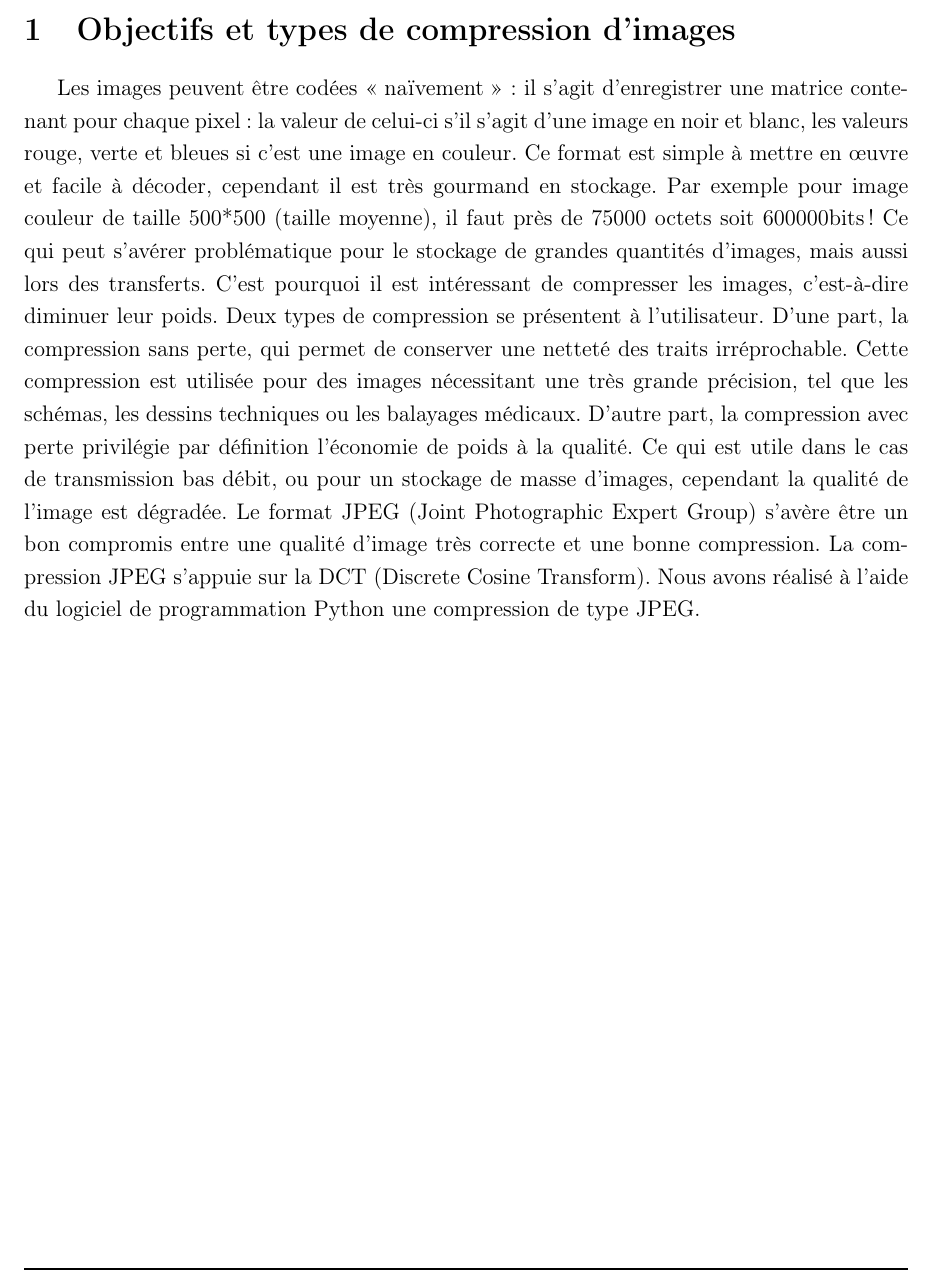
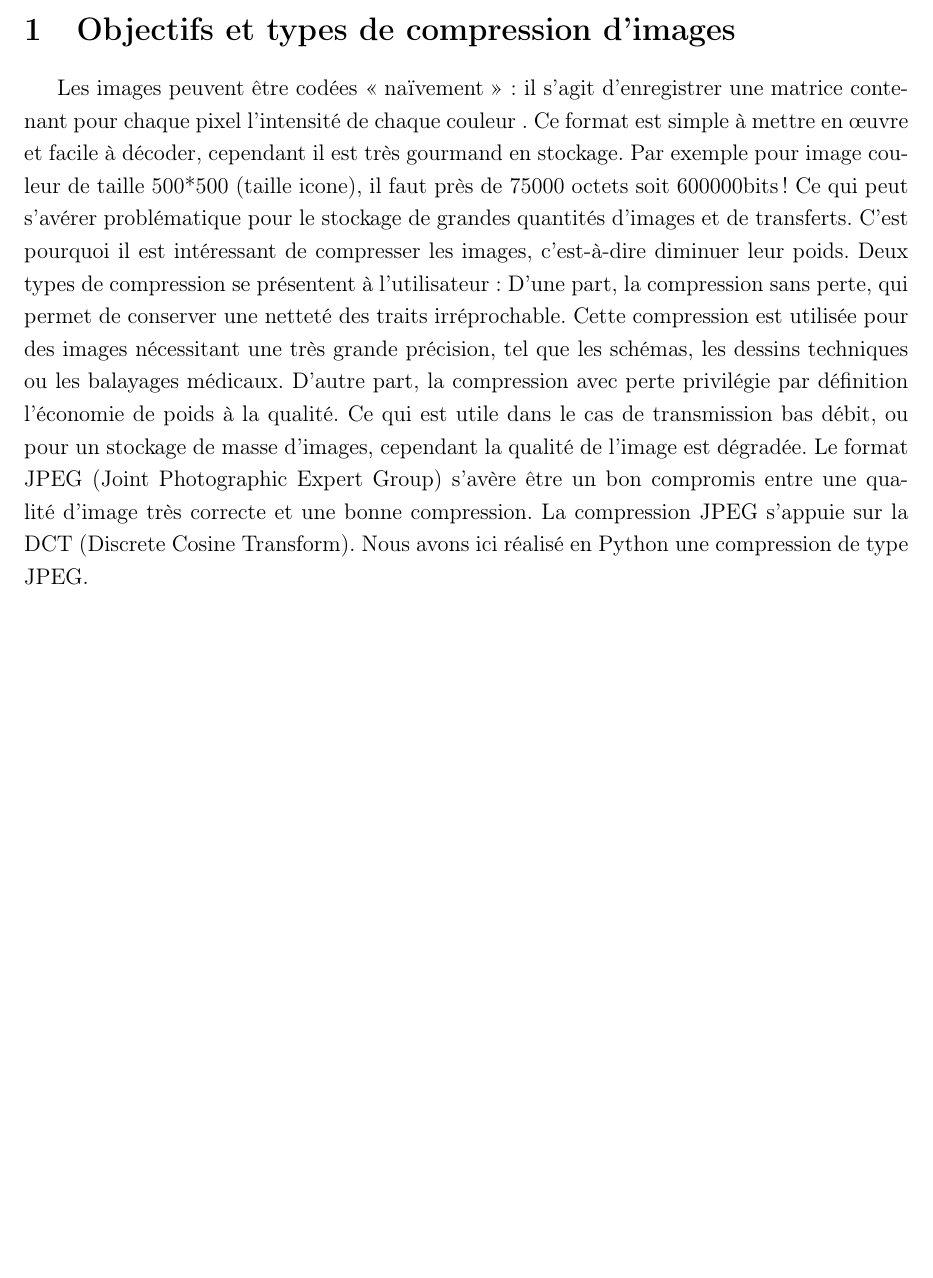
Before and after one commit to n0aaz/Compression_Image, a LaTeX document (Latex/tipecomplet.tex): part of page 3 of 10, cut so that both start at the same text, the shorter picture padded with empty space. Compiled offline with pdfLaTeX.

Commit message:
Réduction du nombre de mots

```diff
--- a/Latex/tipecomplet.tex
+++ b/Latex/tipecomplet.tex
@@ -24,10 +24,10 @@
 \tableofcontents
 \newpage
 \section{Objectifs et types de compression d'images}
-Les images peuvent être codées « naïvement » : il s’agit d’enregistrer une matrice contenant pour chaque pixel: la valeur de celui-ci s’il s’agit d’une image en noir et blanc, les valeurs rouge, verte et bleues si c’est une image en couleur. Ce format est simple à mettre en œuvre et facile à décoder, cependant il est très gourmand en stockage.  Par exemple pour image couleur de taille 500*500 (taille moyenne), il faut près de 75000 octets soit 600000bits ! Ce qui peut s’avérer problématique pour le stockage de grandes quantités d’images, mais aussi lors des transferts. C’est pourquoi il est intéressant de compresser les images, c’est-à-dire diminuer leur poids. Deux types de compression se présentent à l’utilisateur.
+Les images peuvent être codées « naïvement » : il s’agit d’enregistrer une matrice contenant pour chaque pixel l'intensité de chaque couleur . Ce format est simple à mettre en œuvre et facile à décoder, cependant il est très gourmand en stockage.  Par exemple pour image couleur de taille 500*500 (taille icone), il faut près de 75000 octets soit 600000bits ! Ce qui peut s’avérer problématique pour le stockage de grandes quantités d’images et de transferts. C’est pourquoi il est intéressant de compresser les images, c’est-à-dire diminuer leur poids. Deux types de compression se présentent à l’utilisateur:
 D’une part, la compression sans perte, qui permet de conserver une netteté des traits irréprochable. Cette compression est utilisée pour des images nécessitant une très grande précision, tel que les schémas, les dessins techniques ou les balayages médicaux.
 D’autre part, la compression avec perte privilégie par définition l’économie de poids à la qualité. Ce qui est utile dans le cas de transmission bas débit, ou pour un stockage de masse d’images, cependant la qualité de l’image est dégradée. Le format JPEG (Joint Photographic Expert Group) s’avère être un bon compromis entre une qualité d’image très correcte et une bonne compression. La compression JPEG s’appuie sur la DCT (Discrete Cosine Transform).
-Nous avons réalisé à l’aide du logiciel de programmation Python une compression de type JPEG.
+Nous avons ici réalisé en Python une compression de type JPEG.
 
 
 \newpage
```
